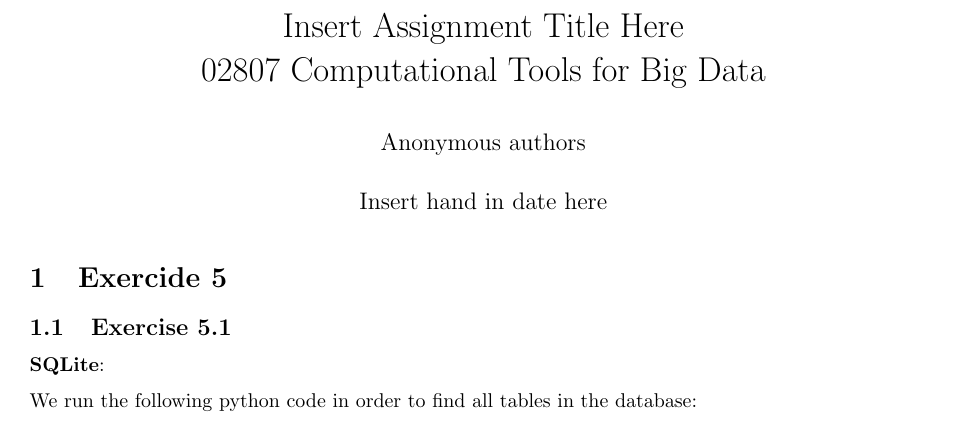
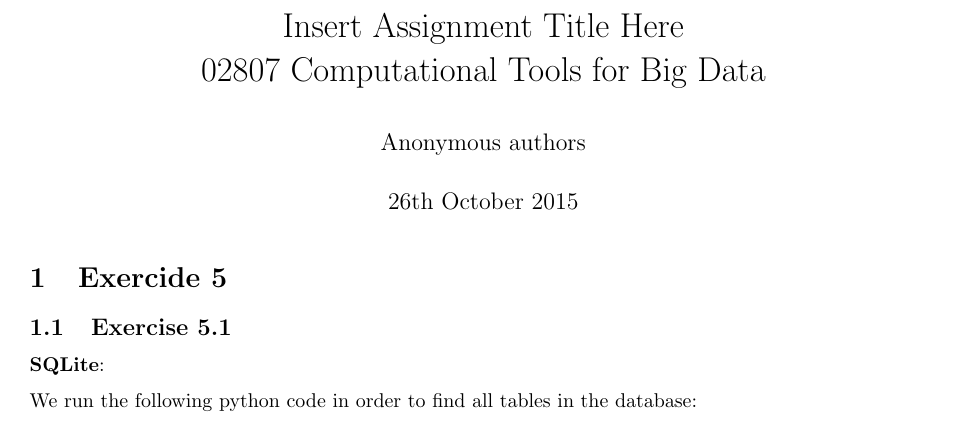
Before and after one commit to ttsoftware/computational-tools, a LaTeX problem sheet (assignment2/assignment2.tex): part of page 1 of 8 before the commit and part of page 1 of 9 after it, cut so that both start at the same text. Compiled offline with pdfLaTeX.

Commit message:
small update

```diff
--- a/assignment2/assignment2.tex
+++ b/assignment2/assignment2.tex
@@ -96,7 +96,7 @@
 
 \title{Insert Assignment Title Here\\02807 Computational Tools for Big Data}
 \author{Anonymous authors}
-\date{Insert hand in date here}
+\date{26th October 2015}
 
 \setlength\parindent{0pt}		% noindent through whole document
 \usepackage[parfill]{parskip}	% extra linebreak on new paragraph
```
Also changed, not shown: assignment2/assignment2.pdf, assignment2/assignment2.tex (6 more changed lines), 5 other files.
